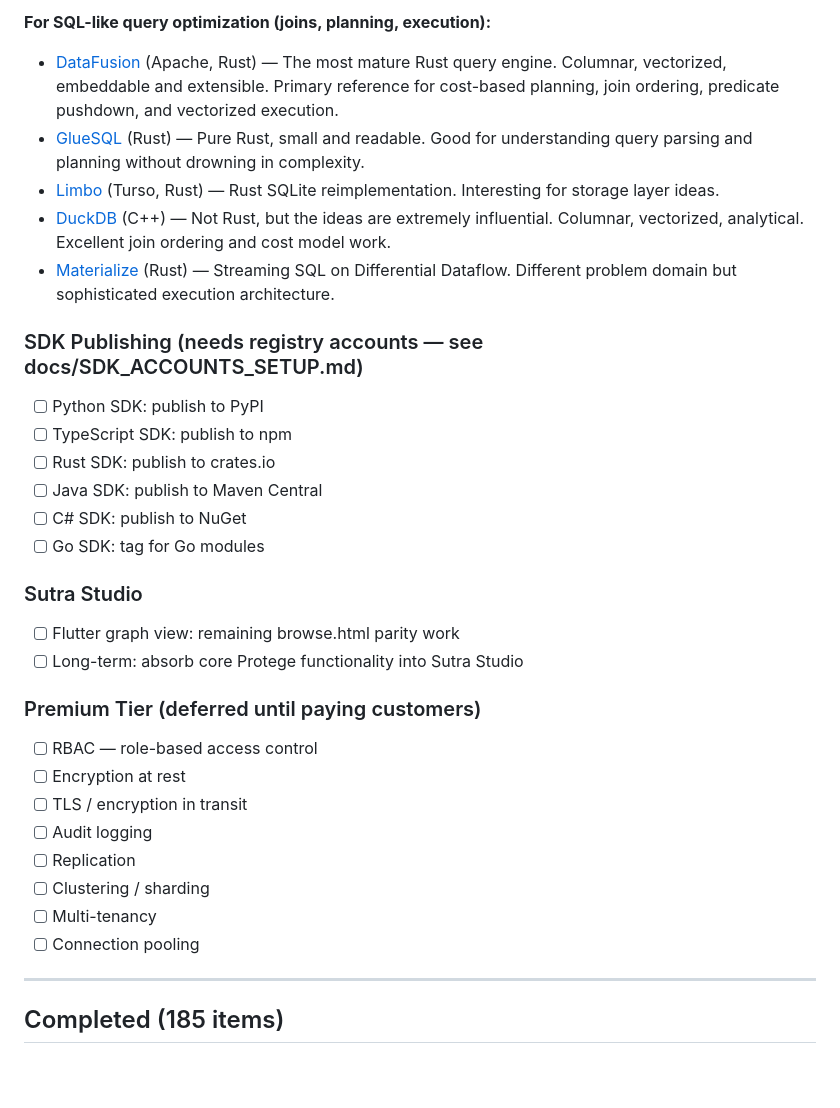
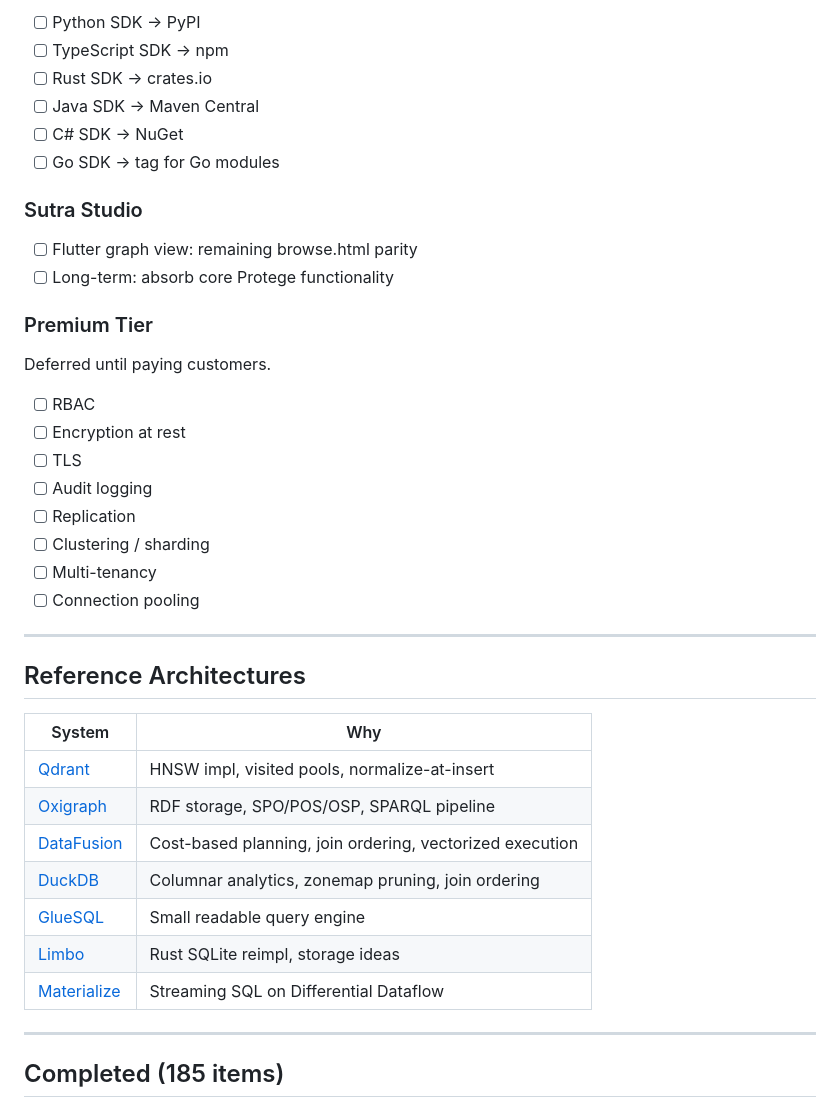
Before and after one commit to EmmaLeonhart/SutraDB, a Markdown page: TODO.md, the part around one of its changes. Rendered like a GitHub page; blank space fills up the shorter version.

```diff
--- a/TODO.md
+++ b/TODO.md
@@ -107,32 +80,40 @@ Lower priority than the above (graph workloads are pointer-chasing, not scan-hea
 
-**For SQL-like query optimization (joins, planning, execution):**
-- [DataFusion](https://github.com/apache/datafusion) (Apache, Rust) — The most mature Rust query engine. Columnar, vectorized, embeddable and extensible. Primary reference for cost-based planning, join ordering, predicate pushdown, and vectorized execution.
-- [GlueSQL](https://github.com/gluesql/gluesql) (Rust) — Pure Rust, small and readable. Good for understanding query parsing and planning without drowning in complexity.
-- [Limbo](https://github.com/tursodatabase/limbo) (Turso, Rust) — Rust SQLite reimplementation. Interesting for storage layer ideas.
-- [DuckDB](https://github.com/duckdb/duckdb) (C++) — Not Rust, but the ideas are extremely influential. Columnar, vectorized, analytical. Excellent join ordering and cost model work.
-- [Materialize](https://github.com/MaterializeInc/materialize) (Rust) — Streaming SQL on Differential Dataflow. Different problem domain but sophisticated execution architecture.
-
-### SDK Publishing (needs registry accounts — see docs/SDK_ACCOUNTS_SETUP.md)
-- [ ] Python SDK: publish to PyPI
-- [ ] TypeScript SDK: publish to npm
-- [ ] Rust SDK: publish to crates.io
-- [ ] Java SDK: publish to Maven Central
-- [ ] C# SDK: publish to NuGet
-- [ ] Go SDK: tag for Go modules
+- [ ] Python SDK → PyPI
+- [ ] TypeScript SDK → npm
+- [ ] Rust SDK → crates.io
+- [ ] Java SDK → Maven Central
+- [ ] C# SDK → NuGet
+- [ ] Go SDK → tag for Go modules
 
 ### Sutra Studio
-- [ ] Flutter graph view: remaining browse.html parity work
-- [ ] Long-term: absorb core Protege functionality into Sutra Studio
+- [ ] Flutter graph view: remaining browse.html parity
+- [ ] Long-term: absorb core Protege functionality
 
-### Premium Tier (deferred until paying customers)
-- [ ] RBAC — role-based access control
+### Premium Tier
+Deferred until paying customers.
+
+- [ ] RBAC
 - [ ] Encryption at rest
-- [ ] TLS / encryption in transit
+- [ ] TLS
 - [ ] Audit logging
 - [ ] Replication
 - [ ] Clustering / sharding
 - [ ] Multi-tenancy
 - [ ] Connection pooling
+
+---
+
+## Reference Architectures
+
+| System | Why |
+|--------|-----|
+| [Qdrant](https://github.com/qdrant/qdrant) | HNSW impl, visited pools, normalize-at-insert |
+| [Oxigraph](https://github.com/oxigraph/oxigraph) | RDF storage, SPO/POS/OSP, SPARQL pipeline |
+| [DataFusion](https://github.com/apache/datafusion) | Cost-based planning, join ordering, vectorized execution |
+| [DuckDB](https://github.com/duckdb/duckdb) | Columnar analytics, zonemap pruning, join ordering |
+| [GlueSQL](https://github.com/gluesql/gluesql) | Small readable query engine |
+| [Limbo](https://github.com/tursodatabase/limbo) | Rust SQLite reimpl, storage ideas |
+| [Materialize](https://github.com/MaterializeInc/materialize) | Streaming SQL on Differential Dataflow |
 
 ---
 
```
Also changed, not shown: other parts of TODO.md (+56 -78 lines).
